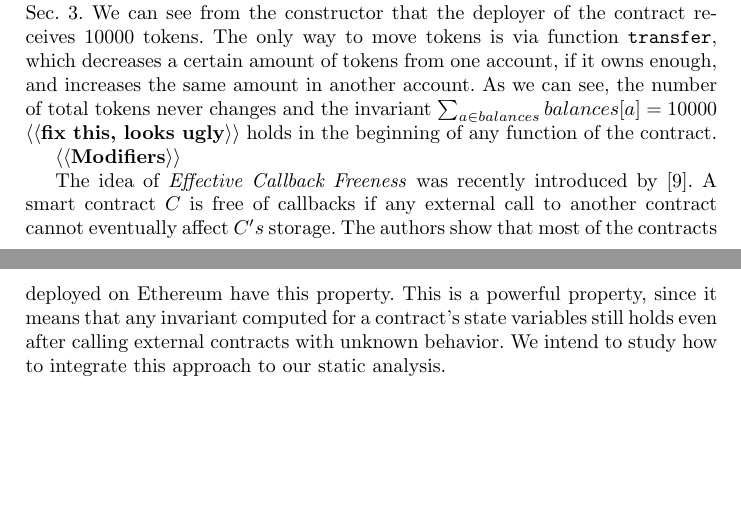
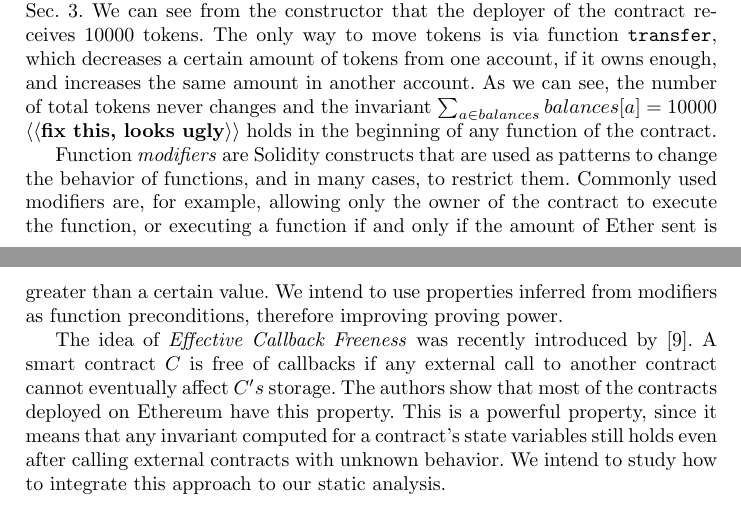
Before and after one commit to chriseth/solidity_smt_workshop, a LaTeX paper (main.tex, which reads smt_fv.tex): two parts of pages 7 and 8 of 9, joined at a grey line, cut so that both start at the same text, the shorter picture padded with empty space. Compiled offline with pdfLaTeX.

Commit message:
Modifiers

```diff
--- a/smt_fv.tex
+++ b/smt_fv.tex
@@ -230,7 +230,15 @@ As we can see, the number of total tokens never changes and the invariant
 $\sum_{a \in balances} balances[a] = 10000$ \todo{fix this, looks ugly} holds
 in the beginning of any function of the contract.
 
-\todo{Modifiers}
+Function \emph{modifiers} are Solidity constructs that are used as patterns to
+change the behavior of functions, and in many cases, to restrict them.
+%
+Commonly used modifiers are, for example, allowing only the owner of the
+contract to execute the function, or executing a function if and only if the
+amount of Ether sent is greater than a certain value.
+%
+We intend to use properties inferred from modifiers as function preconditions,
+therefore improving proving power.
 
 The idea of \emph{Effective Callback Freeness} was recently introduced by
 \cite{Grossman}.
```
Also changed, not shown: main.pdf, smt_fv.tex (2 more changed lines).
